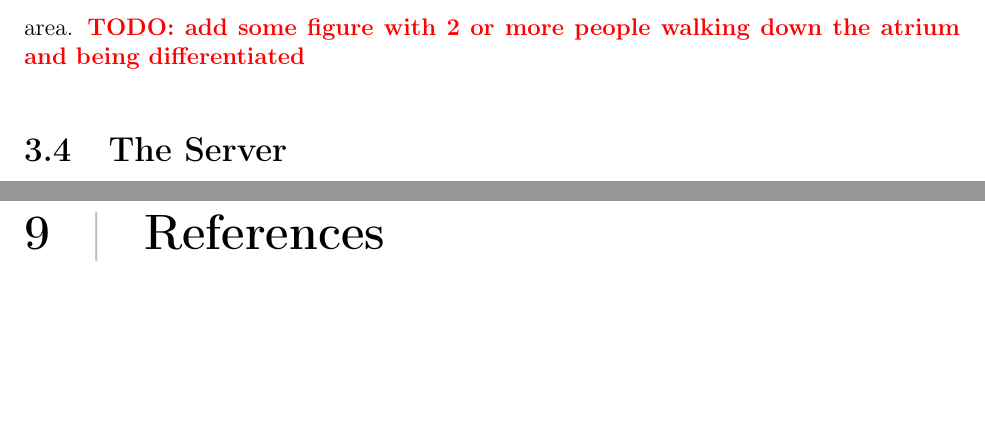
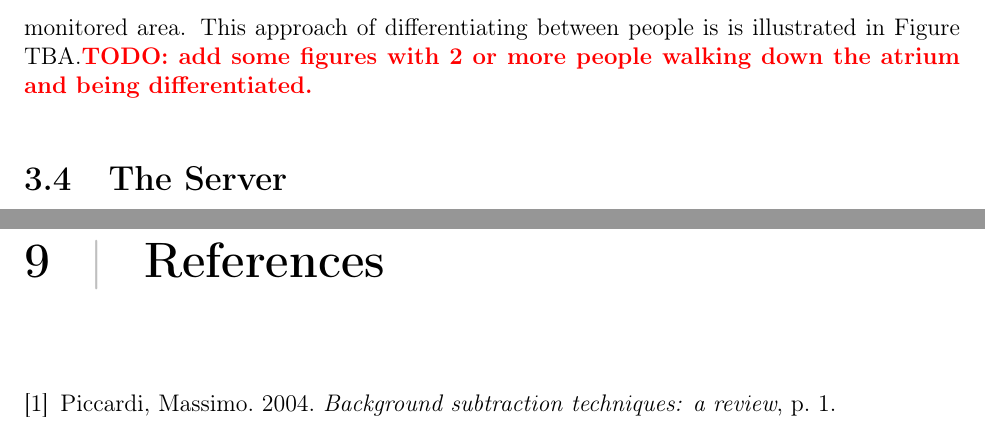
Before and after one commit to traysa/GSD_Report, a LaTeX thesis (Report/Occupancy Analyzer Report.tex, which reads Report/chapters/Design.tex, Report/chapters/References.tex): two parts of pages 17 and 25 of 25, joined at a grey line, cut at the place of the change, the shorter picture padded with empty space. Compiled offline with pdfLaTeX.

Commit message:
Created a simple template for "References" section.

```diff
--- a/Report/Occupancy Analyzer Report.tex
+++ b/Report/Occupancy Analyzer Report.tex
@@ -1,7 +1,7 @@
 \documentclass[12pt]{report} % article, letter, book, macthesis, report, memoir, elsarticle
 \usepackage{graphicx} % This allows to include figures (images) in Latex documents.
 \usepackage{fullpage} % For using more space in paper (smaller margins).
-\usepackage{subfigure} % subfigure environment
+\usepackage{subfigure} % Allows to nicely group figures.
 \graphicspath{{images/}}
 \setcounter{secnumdepth}{3} % Depth of section numbering (will show numbers for subsubsections).
 \setcounter{tocdepth}{3} % Depth of subsection showing in TOC.
@@ -10,14 +10,17 @@
 \setlength{\parindent}{0in}
 \setlength{\parskip}{3mm}
 
+\usepackage[numbib,notlof,notlot,nottoc]{tocbibind} % Show "References" section in ToC.
+
+\renewcommand{\bibname}{References} % Change "Bibliography" to "References"
+
 \usepackage[T1]{fontenc}
 \usepackage{titlesec, blindtext, color}
 \definecolor{gray75}{gray}{0.75}
 \newcommand{\hsp}{\hspace{20pt}}
 \titleformat{\chapter}[hang]{\Huge\bfseries}{\thechapter\hsp\textcolor{gray75}{|}\hsp}{0pt}{\Huge\bfseries}
 
-
-%CONTENT
+% CONTENT
 \begin{document}
 
 \input{titlepage}
@@ -58,10 +61,6 @@ Write abstract text...
 \chapter{Conclusion}
 \input{chapters/Conclusion}
 
-\chapter{References}
 \input{chapters/References}
 
-%\bibliographystyle{apalike}%plain, acm, ieeetr, apalike, ...
-%\bibliography{}
-
 \end{document}
--- a/Report/chapters/Design.tex
+++ b/Report/chapters/Design.tex
@@ -195,7 +195,7 @@ The next component in the system architecture is Raspberry Pi computers. These c
 
 	One of them is to simply look at the objects histogram, which gives a graphical representation of the intensity distribution of pixels. Since people are usually dressed in different color clothes, we can simply calculate a histogram for every detected person and remember it. Now, every time we receive a new frame and detect a person in it, we go through our previously saved histograms and check whether any of them are the same or similar to our newly detect persons histogram. If there is such histogram, we interpret the person we detected in our new frame as the same person we detected in the last, otherwise, we conclude that we have not detected this person before, thus save his histogram for future reference. The biggest weakness of this approach is that a person's clothes might have different colors from the front and back. Therefore, his histogram calculated while he is facing the camera might be rather different than the histogram of when his back was towards the camera. For this reason, if the person decides to turn around midway, he might be interpreted as a new person - never seen before by the camera - when in fact his frontal or back histogram was already saved.
 
-	Another approach of differentiating between multiple people, and in fact the approach we used in our design, is to simply use the whole frame as a coordinate system and remember the last coordinate of every single detected person. Now, similarly to histogram approach, whenever we detect a new person in the frame, we simply look throughout previously saved coordinates, and if we find that this new person's coordinates is relatively close to some previously saved person's coordinates, we simply interpret him as the same person we detected a second or or few seconds ago, otherwise we see him as a new person. Naturally, we must regularly clear our previously saved coordinates, so that newly arrived person would not simply by taking a similar path be interpreted as a person who is no longer in the monitored area. {\color[rgb]{1,0,0}\textbf{TODO: add some figure with 2 or more people walking down the atrium and being differentiated }}
+	Another approach of differentiating between multiple people, and in fact the approach we used in our design, is to simply use the whole frame as a coordinate system and remember the last coordinate of every single detected person. Now, similarly to histogram approach, whenever we detect a new person in the frame, we simply look throughout previously saved coordinates, and if we find that this new person's coordinates is relatively close to some previously saved person's coordinates, we simply interpret him as the same person we detected a second or or few seconds ago, otherwise we see him as a new person. Naturally, we must regularly clear our previously saved coordinates, so that newly arrived person would not simply, by taking a similar path, be interpreted as a person who is no longer in the monitored area. This approach of differentiating between people is is illustrated in Figure TBA.{\color[rgb]{1,0,0}\textbf{TODO: add some figures with 2 or more people walking down the atrium and being differentiated.}}
 
 \section{The Server}
 {\color[rgb]{1,0,0} \textbf{\large TODO}}
--- a/Report/chapters/References.tex
+++ b/Report/chapters/References.tex
@@ -0,0 +1,19 @@
+\begin{thebibliography}{}
+% Introduction
+
+% Analysis
+
+% Design
+\bibitem{background_subtraction_1} Piccardi, Massimo. 2004. \emph{Background subtraction techniques: a review}, p. 1.
+
+% Implementation
+
+% Evaluation
+
+% Collaboration
+
+% Discussion
+
+% Conclusion
+
+\end{thebibliography}
```
Also changed, not shown: Report/Occupancy Analyzer Report.tex (2 more changed lines), Report/chapters/Design.tex (2 more changed lines), 5 other files.
